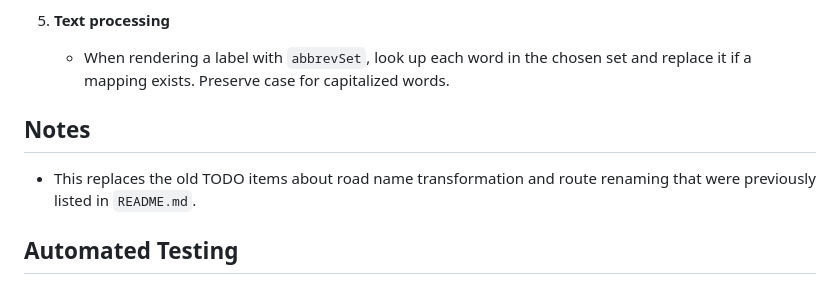
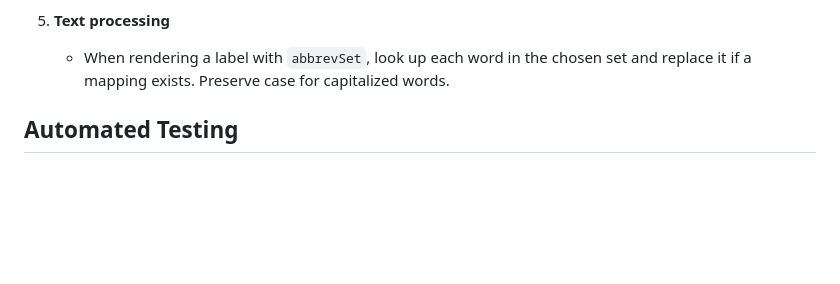
Before and after one commit to jremillard/osmmapmaker, a Markdown page: TODO.md, the part around the change. Rendered like a GitHub page; blank space fills up the shorter version.

```diff
--- a/TODO.md
+++ b/TODO.md
@@ -34,10 +34,6 @@ used to shorten labels when rendering maps.
 5. **Text processing**
    - When rendering a label with `abbrevSet`, look up each word in the chosen set
      and replace it if a mapping exists. Preserve case for capitalized words.
-
-## Notes
-- This replaces the old TODO items about road name transformation and route
-  renaming that were previously listed in `README.md`.
 
 ## Automated Testing
 - Add unit tests that load a project with multiple abbreviation sets.
```
